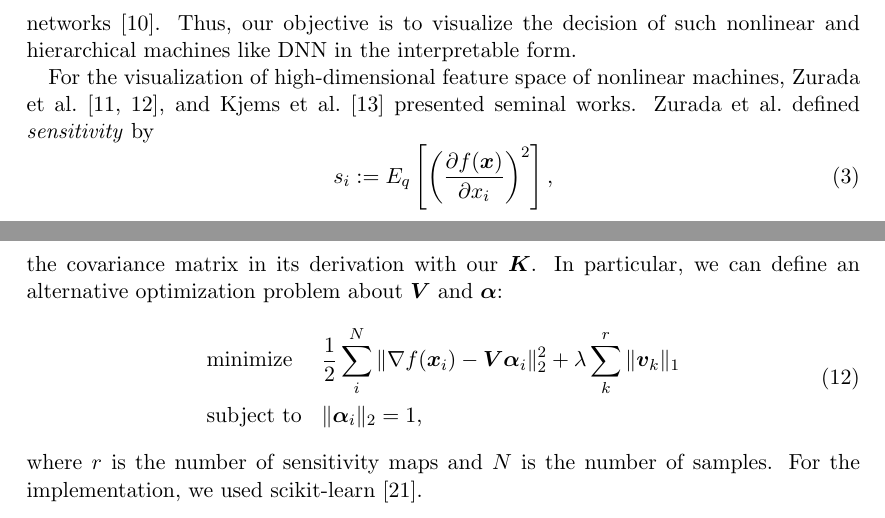
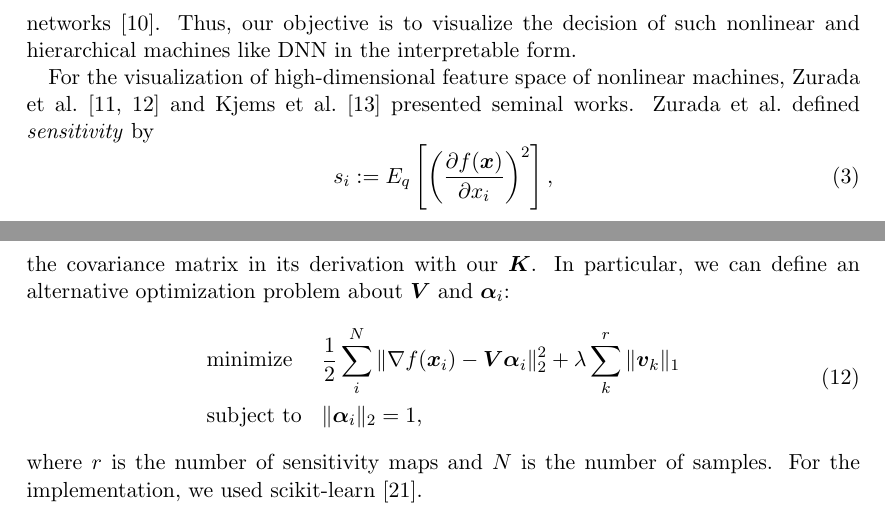
Before and after one commit to sotetsuk/master_thesis, a LaTeX paper (main.tex, which reads intro.tex, methods.tex): two parts of pages 4 and 8 of 34, joined at a grey line, cut so that both start at the same text. Compiled offline with pdfLaTeX.

Commit message:
modfiy after submission

```diff
--- a/intro.tex
+++ b/intro.tex
@@ -89,7 +89,7 @@ in the interpretable form.
 
 %%% Previous work %%%
 For the visualization of high-dimensional feature space of nonlinear machines,
-Zurada et al.~\cite{Zurada1994,Zurada1997},  and Kjems et al.~\cite{Kjems2002}
+Zurada et al.~\cite{Zurada1994,Zurada1997} and Kjems et al.~\cite{Kjems2002}
 presented seminal works.
 %
 Zurada et al.\ defined \textit{sensitivity} by
--- a/methods.tex
+++ b/methods.tex
@@ -180,7 +180,7 @@ sparse coding into our framework.
 We may do so~\cite{Jenatton2009} by replacing the covariance matrix in
 its derivation with our $\bvec{K}$.
 In particular, we can define an alternative optimization problem
-about $\bvec{V}$ and $\bvec{\alpha}$:
+about $\bvec{V}$ and $\bvec{\alpha}_i$:
 %
 \begin{align}
 \begin{split}
```
Also changed, not shown: methods.tex (4 more changed lines).
